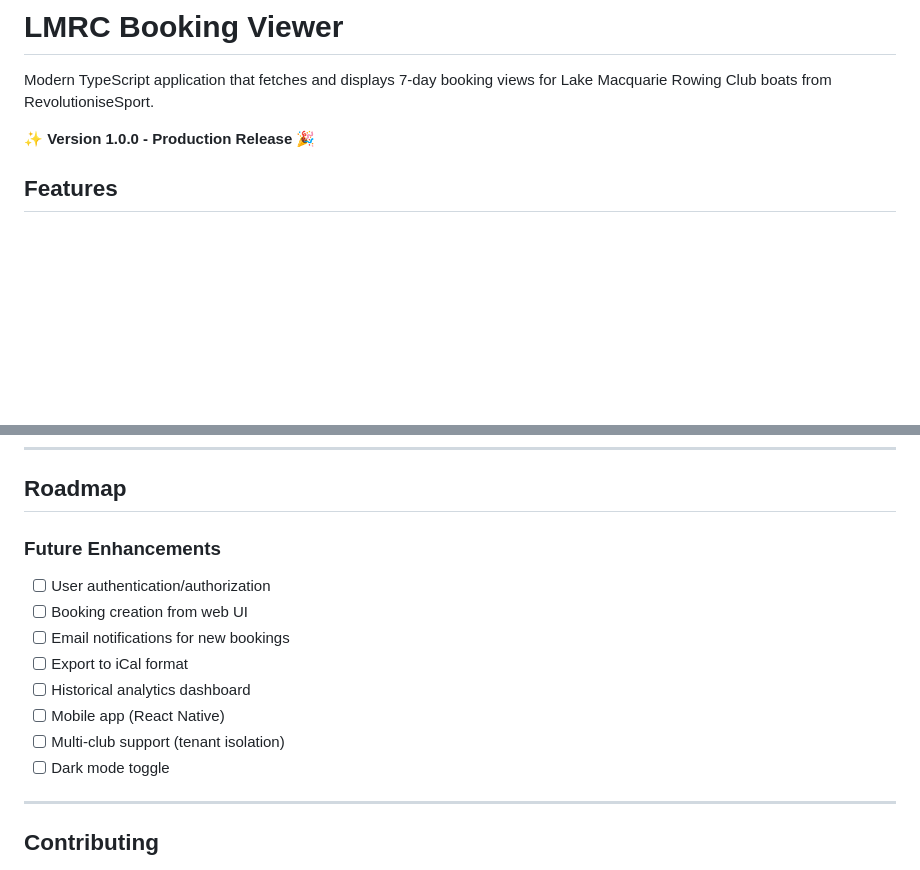
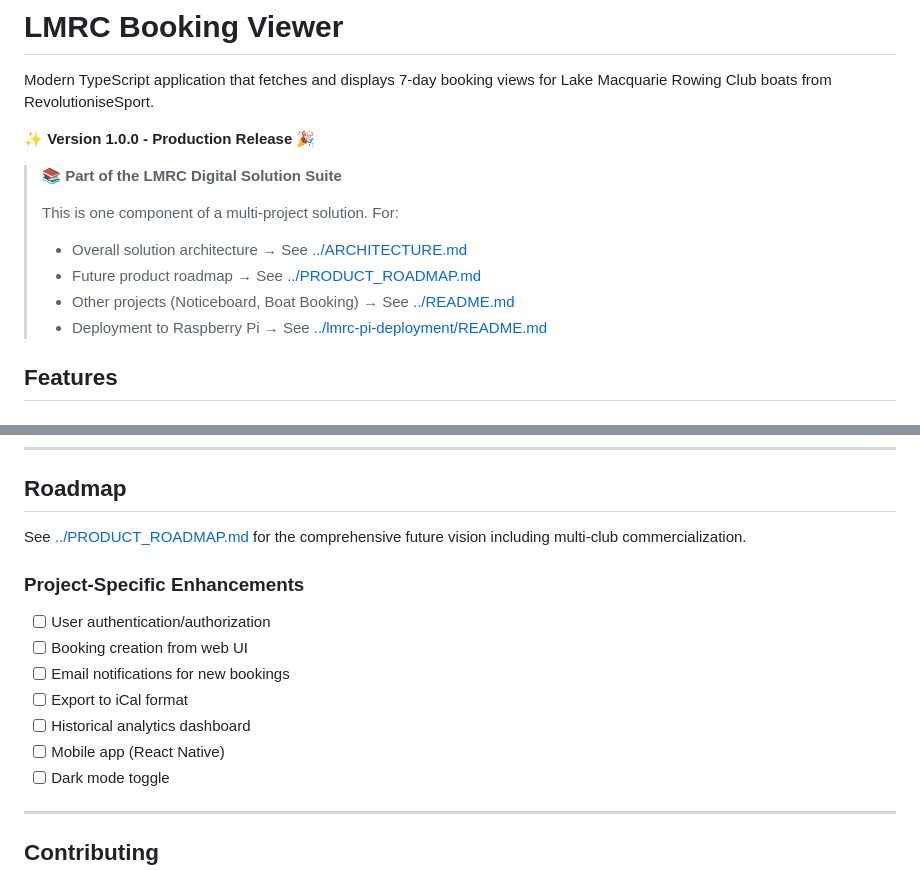
Before and after one commit to UndefinedRest/BoatBookingsCalendar, a Markdown page: README.md, 2 parts joined by grey strips. GitHub-like rendering; blank space fills up the shorter version.

Commit message:
Add references to parent-level solution documentation
Updated README to link to:
- Overall solution architecture (../ARCHITECTURE.md)
- Multi-club product roadmap (../PRODUCT_ROADMAP.md)
- Other projects in the LMRC suite (../README.md)
- Deployment documentation (../lmrc-pi-deployment/)

This provides better navigation and context for developers working
across the entire LMRC Digital Solution Suite.

🤖 Generated with [Claude Code](https://claude.com/claude-code)

Co-Authored-By: Claude <noreply@anthropic.com>

```diff
--- a/README.md
+++ b/README.md
@@ -3,6 +3,14 @@
 Modern TypeScript application that fetches and displays 7-day booking views for Lake Macquarie Rowing Club boats from RevolutioniseSport.
 
 **✨ Version 1.0.0 - Production Release** 🎉
+
+> 📚 **Part of the LMRC Digital Solution Suite**
+>
+> This is one component of a multi-project solution. For:
+> - Overall solution architecture → See [../ARCHITECTURE.md](../ARCHITECTURE.md)
+> - Future product roadmap → See [../PRODUCT_ROADMAP.md](../PRODUCT_ROADMAP.md)
+> - Other projects (Noticeboard, Boat Booking) → See [../README.md](../README.md)
+> - Deployment to Raspberry Pi → See [../lmrc-pi-deployment/README.md](../lmrc-pi-deployment/README.md)
 
 ## Features
 
@@ -496,14 +504,15 @@ REVSPORT_DEBUG=true npm run dev:server
 
 ## Roadmap
 
-### Future Enhancements
+See [../PRODUCT_ROADMAP.md](../PRODUCT_ROADMAP.md) for the comprehensive future vision including multi-club commercialization.
+
+### Project-Specific Enhancements
 - [ ] User authentication/authorization
 - [ ] Booking creation from web UI
 - [ ] Email notifications for new bookings
 - [ ] Export to iCal format
 - [ ] Historical analytics dashboard
 - [ ] Mobile app (React Native)
-- [ ] Multi-club support (tenant isolation)
 - [ ] Dark mode toggle
 
 ---
```
